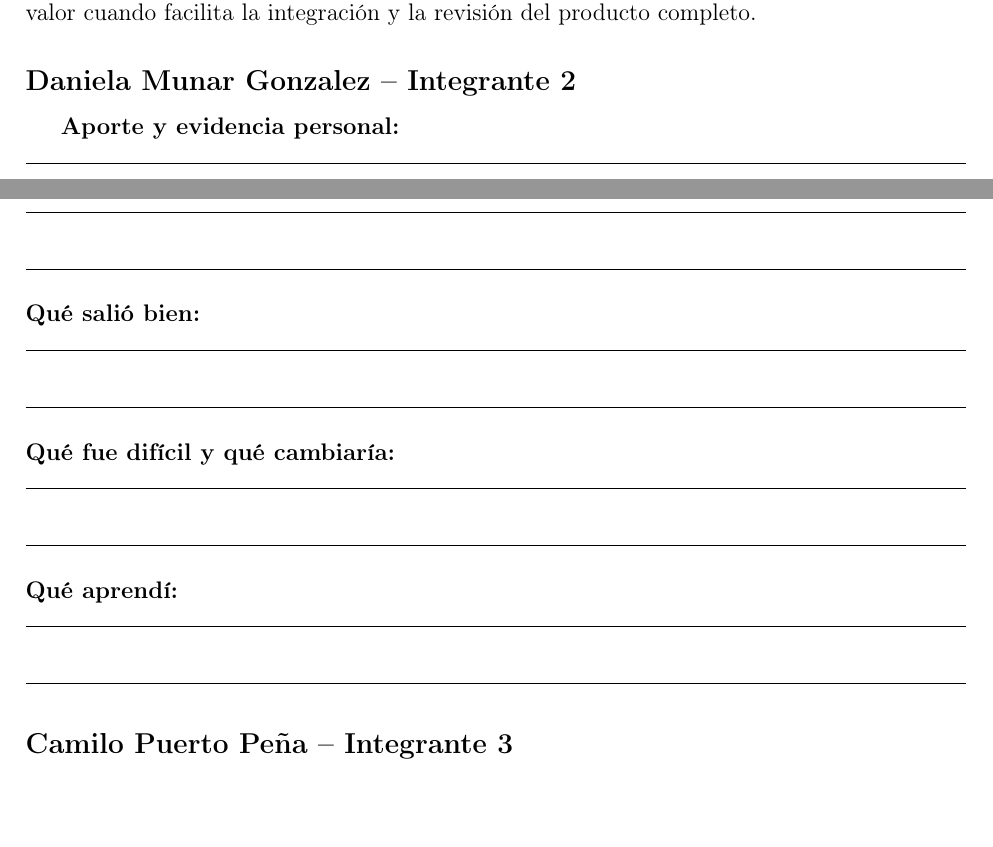
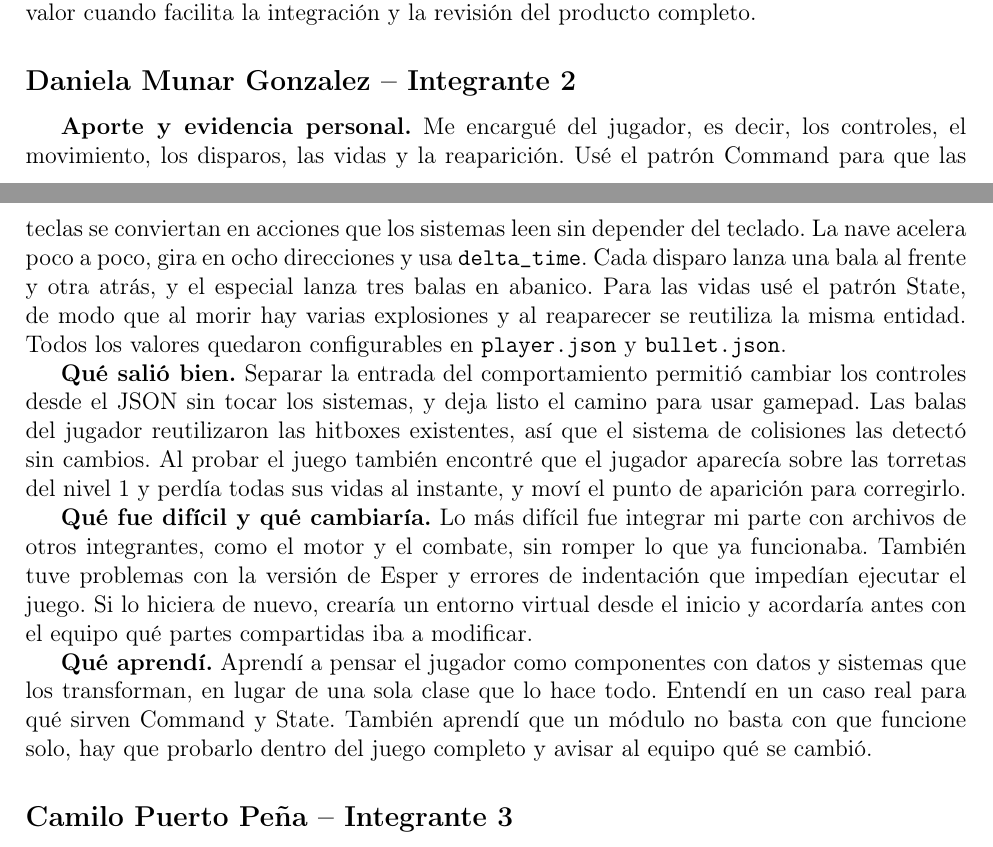
Before and after one commit to grupo-amistad/bosconian-recreation, a LaTeX document (docs/postmortem-grupal.tex): two parts of pages 12 and 13 of 17, joined at a grey line, cut so that both start at the same text, the shorter picture padded with empty space. Compiled offline with pdfLaTeX.

Commit message:
docs: post-mortem individual de integrante 2

```diff
--- a/docs/postmortem-grupal.tex
+++ b/docs/postmortem-grupal.tex
@@ -181,19 +181,13 @@ El desarrollo permitió aplicar ECS en un programa interactivo y comprender la i
 \textbf{Aprendizajes.} Aprendí a modelar el juego mediante datos que los sistemas transforman, en lugar de concentrar todas las reglas en una sola clase. Comprendí cómo el bucle de juego, ECS, Command, State, Scene y Service Locator atienden responsabilidades distintas y complementarias. También consolidé el uso de vectores, tiempo entre cuadros, cámara, coordenadas de mundo y colisiones AABB. Finalmente, comprendí que una arquitectura aporta valor cuando facilita la integración y la revisión del producto completo.
 
 \subsection*{Daniela Munar Gonzalez -- Integrante 2}
-\textbf{Aporte y evidencia personal:}\par
-\noindent\rule{\textwidth}{0.4pt}\\[1.2em]
-\noindent\rule{\textwidth}{0.4pt}\\[1.2em]
-\noindent\rule{\textwidth}{0.4pt}\\[1.0em]
-\textbf{Qué salió bien:}\par
-\noindent\rule{\textwidth}{0.4pt}\\[1.2em]
-\noindent\rule{\textwidth}{0.4pt}\\[1.0em]
-\textbf{Qué fue difícil y qué cambiaría:}\par
-\noindent\rule{\textwidth}{0.4pt}\\[1.2em]
-\noindent\rule{\textwidth}{0.4pt}\\[1.0em]
-\textbf{Qué aprendí:}\par
-\noindent\rule{\textwidth}{0.4pt}\\[1.2em]
-\noindent\rule{\textwidth}{0.4pt}
+\textbf{Aporte y evidencia personal.} Me encargué del jugador, es decir, los controles, el movimiento, los disparos, las vidas y la reaparición. Usé el patrón Command para que las teclas se conviertan en acciones que los sistemas leen sin depender del teclado. La nave acelera poco a poco, gira en ocho direcciones y usa \archivo{delta_time}. Cada disparo lanza una bala al frente y otra atrás, y el especial lanza tres balas en abanico. Para las vidas usé el patrón State, de modo que al morir hay varias explosiones y al reaparecer se reutiliza la misma entidad. Todos los valores quedaron configurables en \archivo{player.json} y \archivo{bullet.json}.
+
+\textbf{Qué salió bien.} Separar la entrada del comportamiento permitió cambiar los controles desde el JSON sin tocar los sistemas, y deja listo el camino para usar gamepad. Las balas del jugador reutilizaron las hitboxes existentes, así que el sistema de colisiones las detectó sin cambios. Al probar el juego también encontré que el jugador aparecía sobre las torretas del nivel 1 y perdía todas sus vidas al instante, y moví el punto de aparición para corregirlo.
+
+\textbf{Qué fue difícil y qué cambiaría.} Lo más difícil fue integrar mi parte con archivos de otros integrantes, como el motor y el combate, sin romper lo que ya funcionaba. También tuve problemas con la versión de Esper y errores de indentación que impedían ejecutar el juego. Si lo hiciera de nuevo, crearía un entorno virtual desde el inicio y acordaría antes con el equipo qué partes compartidas iba a modificar.
+
+\textbf{Qué aprendí.} Aprendí a pensar el jugador como componentes con datos y sistemas que los transforman, en lugar de una sola clase que lo hace todo. Entendí en un caso real para qué sirven Command y State. También aprendí que un módulo no basta con que funcione solo, hay que probarlo dentro del juego completo y avisar al equipo qué se cambió.
 
 \subsection*{Camilo Puerto Peña -- Integrante 3}
 \textbf{Aporte personal.} Como integrante 3, trabajé principalmente en las entidades y el combate: enemigos de tipos I, P y E, bases y sus torretas, obstáculos, proyectiles, hitboxes AABB, colisiones y explosiones. También participé en conectar estos sistemas con el flujo de los diez niveles, la dificultad, las alertas y el puntaje, y en probar que las bases destruidas permitieran avanzar de nivel.
```
